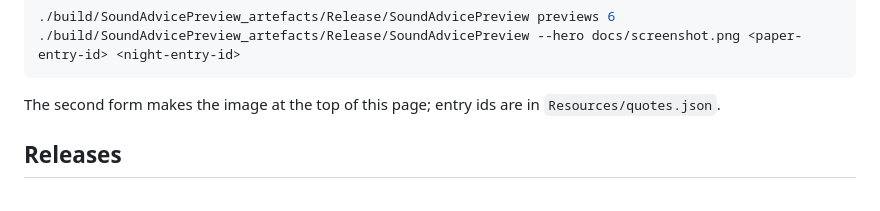
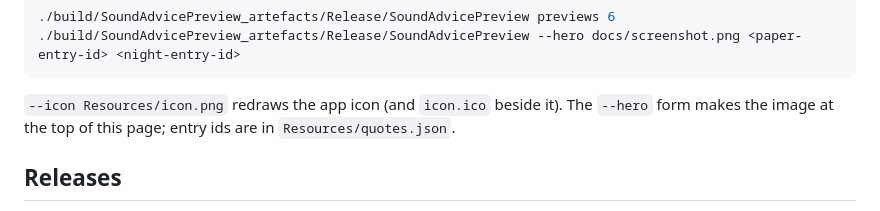
Before and after one commit to samueljustice/plugins, a Markdown page: soundadvice/README.md, the part around the change. Drawn GitHub-style.

````diff
--- a/soundadvice/README.md
+++ b/soundadvice/README.md
@@ -82,7 +82,7 @@ cmake --build build --config Release
 ./build/SoundAdvicePreview_artefacts/Release/SoundAdvicePreview --hero docs/screenshot.png <paper-entry-id> <night-entry-id>
 ```
 
-The second form makes the image at the top of this page; entry ids are in `Resources/quotes.json`.
+`--icon Resources/icon.png` redraws the app icon (and `icon.ico` beside it). The `--hero` form makes the image at the top of this page; entry ids are in `Resources/quotes.json`.
 
 ## Releases
 
````
Also changed, not shown: soundadvice/Resources/icon.png (added), 4 other files.
